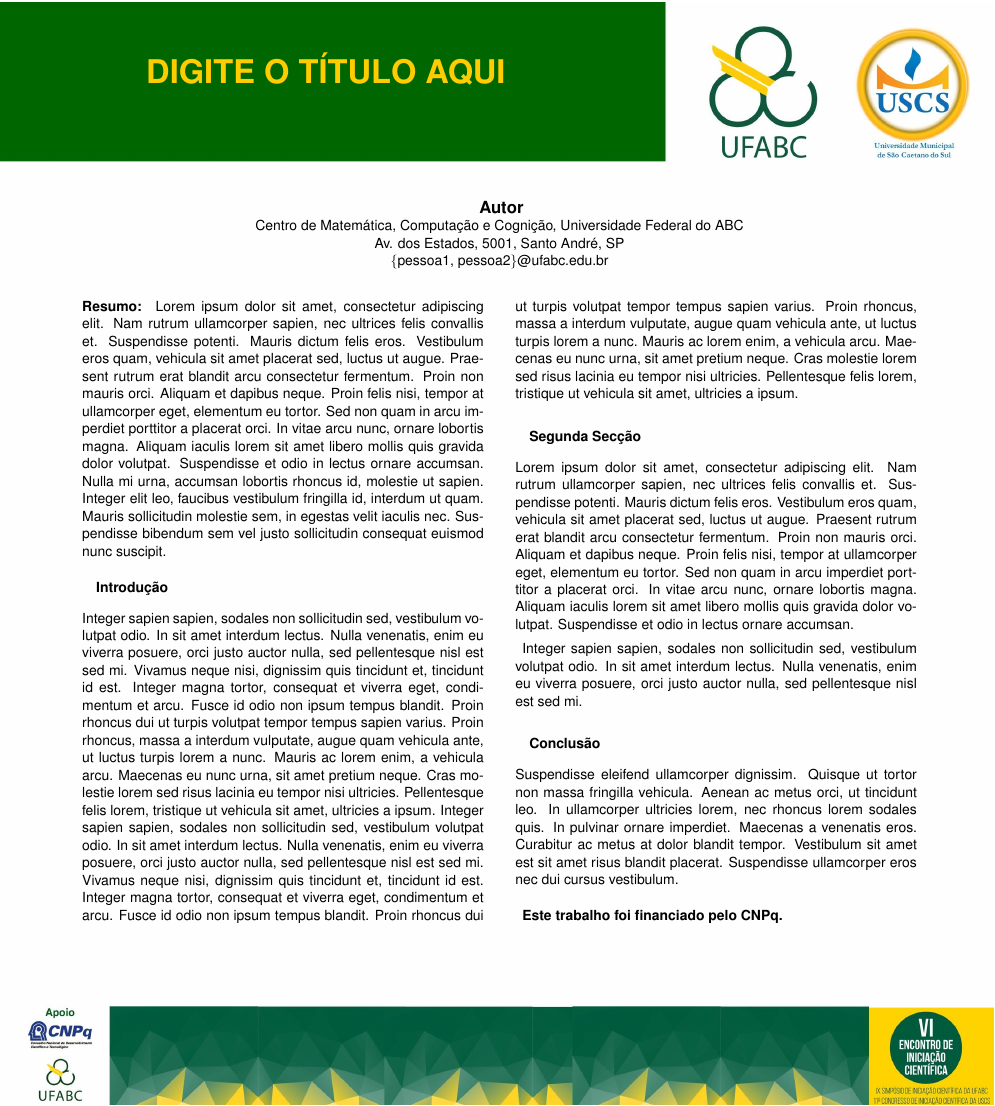
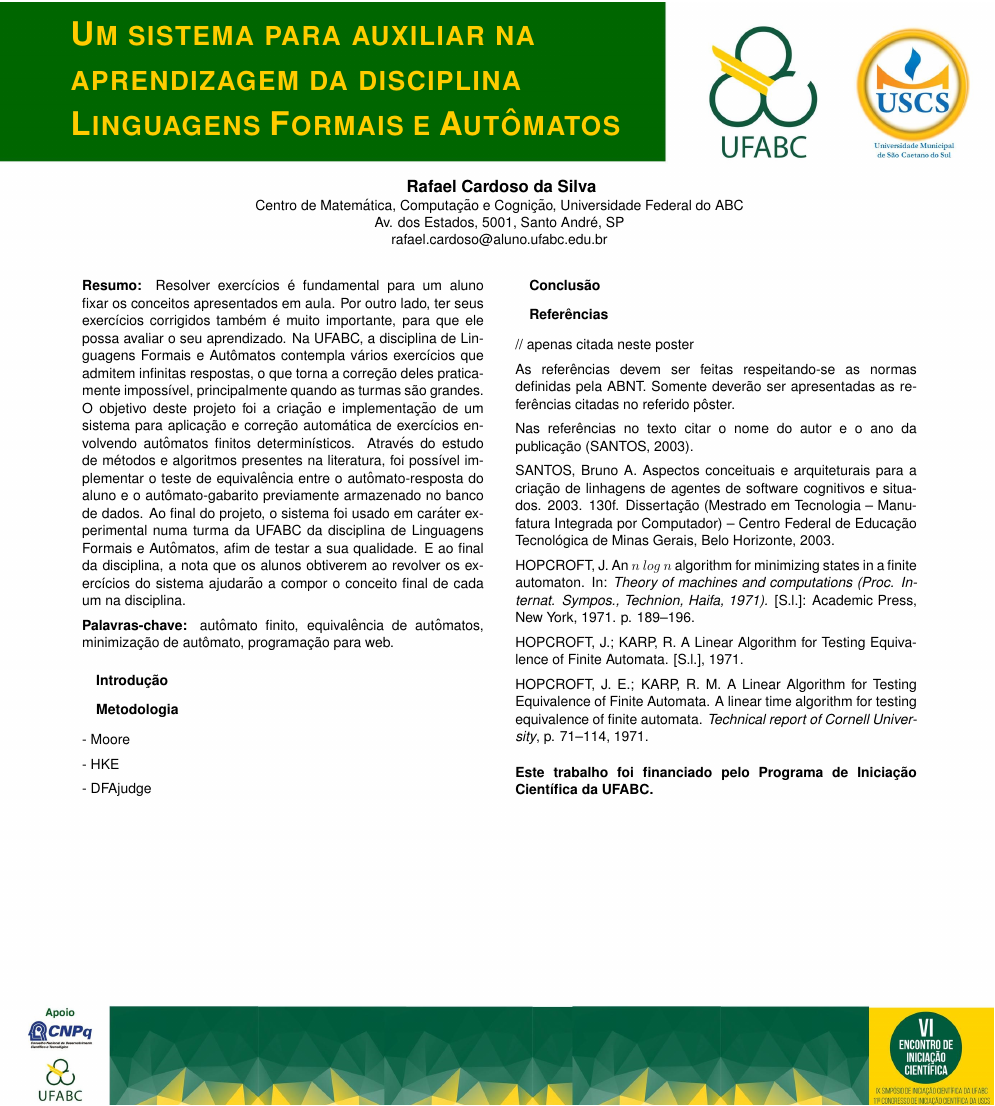
Before and after one commit to RafahCSilva/ICrafael_poster_LaTeX, a LaTeX poster (poster-ic.tex): the whole page. Compiled offline with pdfLaTeX.

Commit message:
add Título, Resumo e Agradecimento

```diff
--- a/poster-ic.tex
+++ b/poster-ic.tex
@@ -69,10 +69,10 @@
 \setlength{\headheight}{0in}
 \setlength{\headsep}{0in}
 \setlength{\textheight}{84cm}
-\setlength{\textwidth}{75.5cm}
+\setlength{\textwidth}{75.5cm}%{80cm}
 \setlength{\oddsidemargin}{2.4cm}
 \setlength{\evensidemargin}{0cm}
-\setlength{\parindent}{0.25in}
+\setlength{\parindent}{0in}%{0.25in}
 \setlength{\parskip}{0.25in}
 \setlength{\pdfpagewidth}{90cm}
 \setlength{\pdfpageheight}{100cm}
@@ -84,10 +84,12 @@
       \includegraphics[width=\paperwidth,height=\paperheight,
       keepaspectratio]{poster-sic.jpg}%
       \vfill
-}}}
+    }
+  }
+}
 \setlength{\columnseprule}{0pt}
 
-\renewcommand{\titlesize}{\fontsize{84}{45}\selectfont }
+\renewcommand{\titlesize}{\fontsize{84}{35}\selectfont }
 \newcommand{\largo}{\fontsize{36}{40}\selectfont }
 \makeatletter
 % La commande \section est définie comme suit
@@ -126,70 +136,64 @@ keepaspectratio]{poster-sic.jpg}%
 }
 \makeatother
 \maketitle
-\mbox{}\vspace{6cm}
+%\mbox{}\vspace{6cm}
 
 \begin{center}
-\textbf{ \large Autor }\\
+\textbf{ \large Rafael Cardoso da Silva }\\
 Centro de Matemática, Computação e Cognição, Universidade Federal do ABC\\
 Av. dos Estados, 5001, Santo André, SP\\
-\{pessoa1, pessoa2\}@ufabc.edu.br
+rafael.cardoso@aluno.ufabc.edu.br
 \end{center}
 
 \vspace{1.2cm}
 \begin{multicols}{2}
+
 \paragraph{Resumo:}
+  Resolver exercícios é fundamental para um aluno fixar os conceitos apresentados em aula. Por outro lado, ter seus exercícios corrigidos também é muito importante, para que ele possa avaliar o seu aprendizado. Na UFABC, a disciplina de Linguagens Formais e Autômatos contempla vários exercícios que admitem infinitas respostas, o que torna a correção deles praticamente impossível, principalmente quando as turmas são grandes. O objetivo deste projeto foi a criação e implementação de um sistema para aplicação e correção automática de exercícios envolvendo autômatos finitos determinísticos. Através do estudo de métodos e algoritmos presentes na literatura, foi possível implementar o teste de equivalência entre o autômato-resposta do aluno e o autômato-gabarito previamente armazenado no banco de dados. Ao final do projeto, o sistema foi usado em caráter experimental numa turma da UFABC da disciplina de Linguagens Formais e Autômatos, afim de testar a sua qualidade. E ao final da disciplina, a nota que os alunos obtiverem ao revolver os exercícios do sistema ajudarão a compor o conceito final de cada um na disciplina.
 
-Lorem ipsum dolor sit amet, consectetur adipiscing elit. Nam rutrum ullamcorper sapien, nec ultrices felis convallis et. Suspendisse potenti. Mauris dictum felis eros. Vestibulum eros quam, vehicula sit amet placerat sed, luctus ut augue. Praesent rutrum erat blandit arcu consectetur fermentum. Proin non mauris orci. Aliquam et dapibus neque. Proin felis nisi, tempor at ullamcorper eget, elementum eu tortor. Sed non quam in arcu imperdiet porttitor a placerat orci. In vitae arcu nunc, ornare lobortis magna. Aliquam iaculis lorem sit amet libero mollis quis gravida dolor volutpat. Suspendisse et odio in lectus ornare accumsan. Nulla mi urna, accumsan lobortis rhoncus id, molestie ut sapien. Integer elit leo, faucibus vestibulum fringilla id, interdum ut quam. Mauris sollicitudin molestie sem, in egestas velit iaculis nec. Suspendisse bibendum sem vel justo sollicitudin consequat euismod nunc suscipit.
+  \noindent \textbf{Palavras-chave:} autômato finito, equivalência de autômatos, minimização de autômato, programação para web.
 
 \section{Introdução}
-
-Integer sapien sapien, sodales non sollicitudin sed, vestibulum volutpat odio. In sit amet interdum lectus.
-Nulla venenatis, enim eu viverra posuere, orci justo auctor nulla, sed pellentesque nisl est sed mi.
-Vivamus neque nisi, dignissim quis tincidunt et, tincidunt id est. Integer magna tortor, consequat et viverra eget,
-condimentum et arcu. Fusce id odio non ipsum tempus blandit. Proin rhoncus dui ut turpis volutpat tempor tempus sapien varius.
-Proin rhoncus, massa a interdum vulputate, augue quam vehicula ante, ut luctus turpis lorem a nunc.
-Mauris ac lorem enim, a vehicula arcu. Maecenas eu nunc urna, sit amet pretium neque.
-Cras molestie lorem sed risus lacinia eu tempor nisi ultricies.
-Pellentesque felis lorem, tristique ut vehicula sit amet, ultricies a ipsum.
-Integer sapien sapien, sodales non sollicitudin sed, vestibulum volutpat odio. In sit amet interdum lectus.
-Nulla venenatis, enim eu viverra posuere, orci justo auctor nulla, sed pellentesque nisl est sed mi.
-Vivamus neque nisi, dignissim quis tincidunt et, tincidunt id est. Integer magna tortor, consequat et viverra eget,
-condimentum et arcu. Fusce id odio non ipsum tempus blandit. Proin rhoncus dui ut turpis volutpat tempor tempus sapien varius.
-Proin rhoncus, massa a interdum vulputate, augue quam vehicula ante, ut luctus turpis lorem a nunc.
-Mauris ac lorem enim, a vehicula arcu. Maecenas eu nunc urna, sit amet pretium neque.
-Cras molestie lorem sed risus lacinia eu tempor nisi ultricies.
-Pellentesque felis lorem, tristique ut vehicula sit amet, ultricies a ipsum.
-\section{Segunda Secção}
 
 
 
 
+\section{Metodologia}
+- Moore
 
- Lorem ipsum dolor sit amet, consectetur adipiscing elit. Nam rutrum ullamcorper sapien, nec ultrices felis convallis et. Suspendisse potenti. Mauris dictum felis eros. Vestibulum eros quam, vehicula sit amet placerat sed, luctus ut augue. Praesent rutrum erat blandit arcu consectetur fermentum. Proin non mauris orci. Aliquam et dapibus neque. Proin felis nisi, tempor at ullamcorper eget, elementum eu tortor. Sed non quam in arcu imperdiet porttitor a placerat orci. In vitae arcu nunc, ornare lobortis magna. Aliquam iaculis lorem sit amet libero mollis quis gravida dolor volutpat. Suspendisse et odio in lectus ornare accumsan.
+- HKE
 
-Integer sapien sapien, sodales non sollicitudin sed, vestibulum volutpat odio. In sit amet interdum lectus.
-Nulla venenatis, enim eu viverra posuere, orci justo auctor nulla, sed pellentesque nisl est sed mi.
-
+- DFAjudge
 
 
 
 \section{Conclusão}
-Suspendisse eleifend ullamcorper dignissim. Quisque ut tortor non massa fringilla vehicula.
-Aenean ac metus orci, ut tincidunt leo. In ullamcorper ultricies lorem, nec rhoncus lorem sodales quis.
-In pulvinar ornare imperdiet. Maecenas a venenatis eros. Curabitur ac metus at dolor blandit tempor.
-Vestibulum sit amet est sit amet risus blandit placerat. Suspendisse ullamcorper eros nec dui cursus vestibulum.
-
-
-%%%%%Deve conter agradecimento agência de fomento
-
-\vspace{1cm}
- \textbf{Este trabalho foi financiado pelo CNPq. }
 
 
 
+\section{Referências}
+// apenas citada neste poster
+
+As referências devem ser feitas respeitando-se as normas definidas pela ABNT. Somente deverão ser apresentadas as referências citadas no referido pôster.
+
+Nas referências no texto citar o nome do autor e o ano da publicação (SANTOS, 2003).
+
+SANTOS, Bruno A. Aspectos conceituais e arquiteturais para a criação de linhagens de agentes de software cognitivos e situados. 2003. 130f. Dissertação (Mestrado em Tecnologia – Manufatura Integrada por Computador) – Centro Federal de Educação Tecnológica de Minas Gerais, Belo Horizonte, 2003.
 
 
+HOPCROFT, J. An $n~log~n$ algorithm for minimizing states in a finite automaton. In:
+\textit{Theory of machines and computations (Proc. Internat. Sympos., Technion, Haifa, 1971).} [S.l.]: Academic Press, New York, 1971. p. 189–196.
 
+HOPCROFT, J.; KARP, R. A Linear Algorithm for Testing Equivalence of Finite Automata. [S.l.], 1971.
+
+HOPCROFT, J. E.; KARP, R. M.
+A Linear Algorithm for Testing Equivalence of Finite Automata.
+A linear time algorithm for testing equivalence of finite automata.
+\textit{Technical report of Cornell University}, p. 71–114, 1971.
+
+%%%%%Deve conter agradecimento agência de fomento
+\vspace{1cm}
+\noindent\textbf{Este trabalho foi financiado pelo Programa de Iniciação Científica da UFABC. }
 
 \end{multicols}
 \end{document}
```
Also changed, not shown: poster-ic.pdf (added), poster-ic.tex (16 more changed lines). Lines whose indentation alone changed are shown as unchanged.
